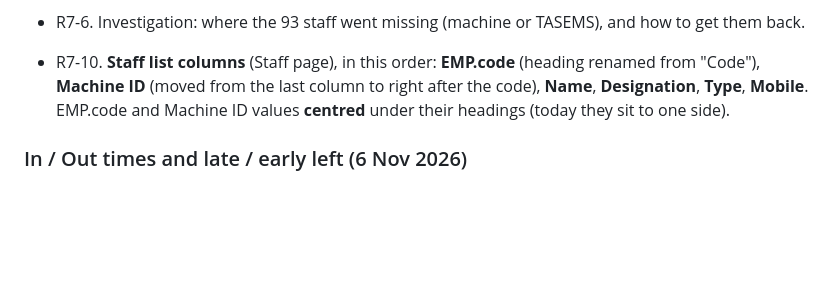
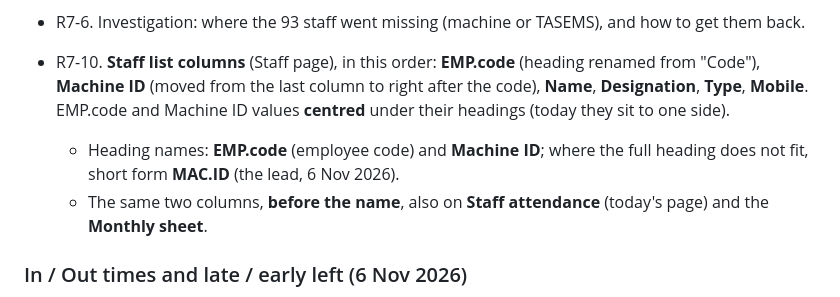
Before and after one commit to thearqamschools/tasems, a Markdown page: docs/CHANGE_REQUESTS.md, the part around the change. Rendered like a GitHub page; blank space fills up the shorter version.

Commit message:
Note round 7: EMP.code and MAC.ID columns also on staff attendance and monthly sheet
Co-Authored-By: Claude Opus 5.5 <noreply@anthropic.com>
Claude-Session: https://claude.ai/code/session_01C7JUFoAQbMKbsqz1tgawHN

```diff
--- a/docs/CHANGE_REQUESTS.md
+++ b/docs/CHANGE_REQUESTS.md
@@ -451,6 +451,10 @@ lead to say where the staff are missing** (on the machine's User Mgt, or in TASE
 - R7-10. **Staff list columns** (Staff page), in this order: **EMP.code** (heading renamed from "Code"),
   **Machine ID** (moved from the last column to right after the code), **Name**, **Designation**, **Type**,
   **Mobile**. EMP.code and Machine ID values **centred** under their headings (today they sit to one side).
+  - Heading names: **EMP.code** (employee code) and **Machine ID**; where the full heading does not fit, short form
+    **MAC.ID** (the lead, 6 Nov 2026).
+  - The same two columns, **before the name**, also on **Staff attendance** (today's page) and the **Monthly
+    sheet**.
 ### In / Out times and late / early left (6 Nov 2026)
 Today (checked): the branch has one duty time for everyone, **07:45 to 13:45**, Monday to Saturday, with "grace
 minutes" and "half day after" settings, and **late** is worked out from the In time. But these can only be changed
```
